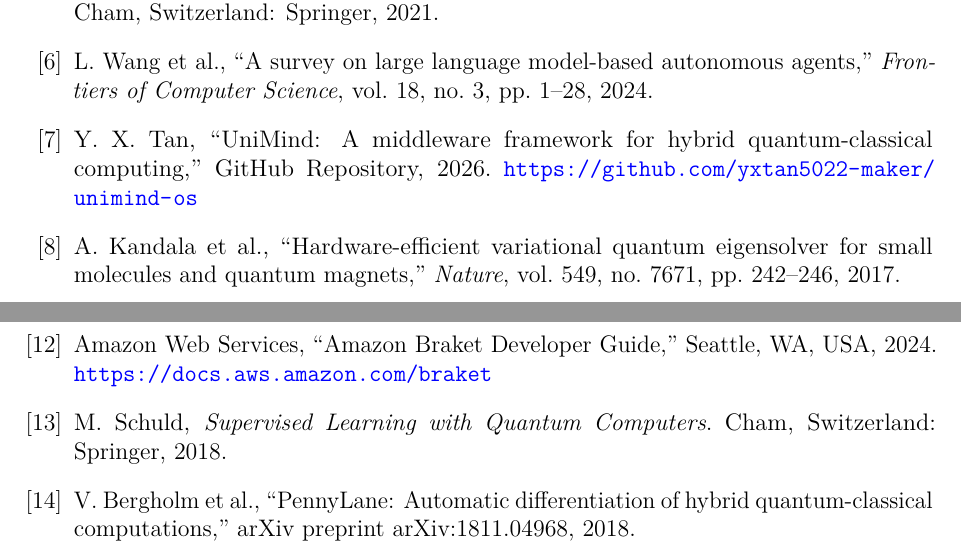
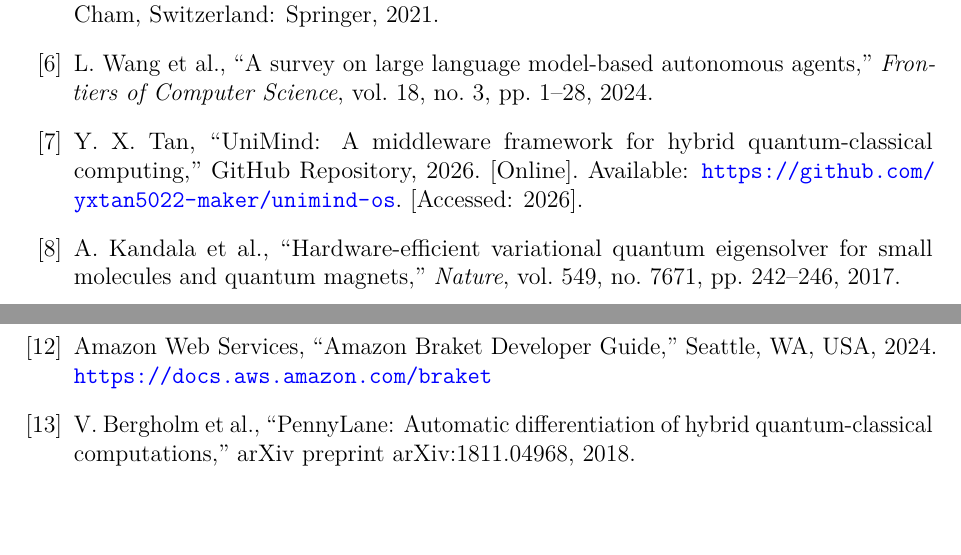
Before and after one commit to yxtan5022-maker/unimind-os, a LaTeX document (docs/unimind_paper.tex): two parts of page 13 of 14, joined at a grey line, cut so that both start at the same text, the shorter picture padded with empty space. Compiled offline with pdfLaTeX.

Commit message:
Fix reference list: dedupe Schuld books, IEEE et al. audit, online access note
- Remove [13] (Schuld 2018); retarget its in-text cite to [5] (Schuld &
  Petruccione 2021, 2nd ed.) - same book, latest edition retained
- Confirmed [3]/[4] use et al. correctly (7 authors each, IEEE rule)
- [7] GitHub repo entry now includes [Online]. Available + [Accessed]

```diff
--- a/docs/unimind_paper.tex
+++ b/docs/unimind_paper.tex
@@ -508,7 +508,8 @@ L.~Wang et al.,
 Y.~X.~Tan,
 ``UniMind: A middleware framework for hybrid quantum-classical computing,''
 GitHub Repository, 2026.
-\url{https://github.com/yxtan5022-maker/unimind-os}
+[Online]. Available: \url{https://github.com/yxtan5022-maker/unimind-os}.
+[Accessed: 2026].
 
 \bibitem{kandala2017}
 A.~Kandala et al.,
@@ -537,11 +538,6 @@ Amazon Web Services,
 ``Amazon Braket Developer Guide,''
 Seattle, WA, USA, 2024.
 \url{https://docs.aws.amazon.com/braket}
-
-\bibitem{schuld2018}
-M.~Schuld,
-\textit{Supervised Learning with Quantum Computers}.
-Cham, Switzerland: Springer, 2018.
 
 \bibitem{bergholm2018}
 V.~Bergholm et al.,
```
Also changed, not shown: docs/unimind_paper.pdf, docs/unimind_paper.tex (4 more changed lines).
